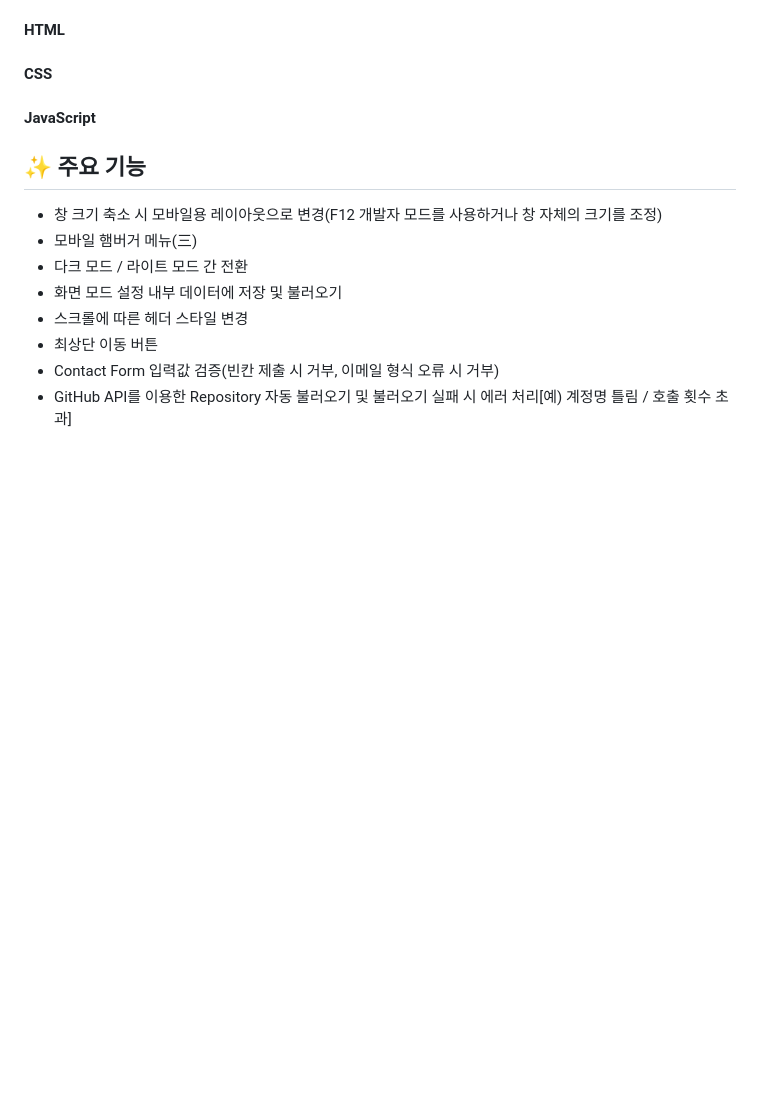
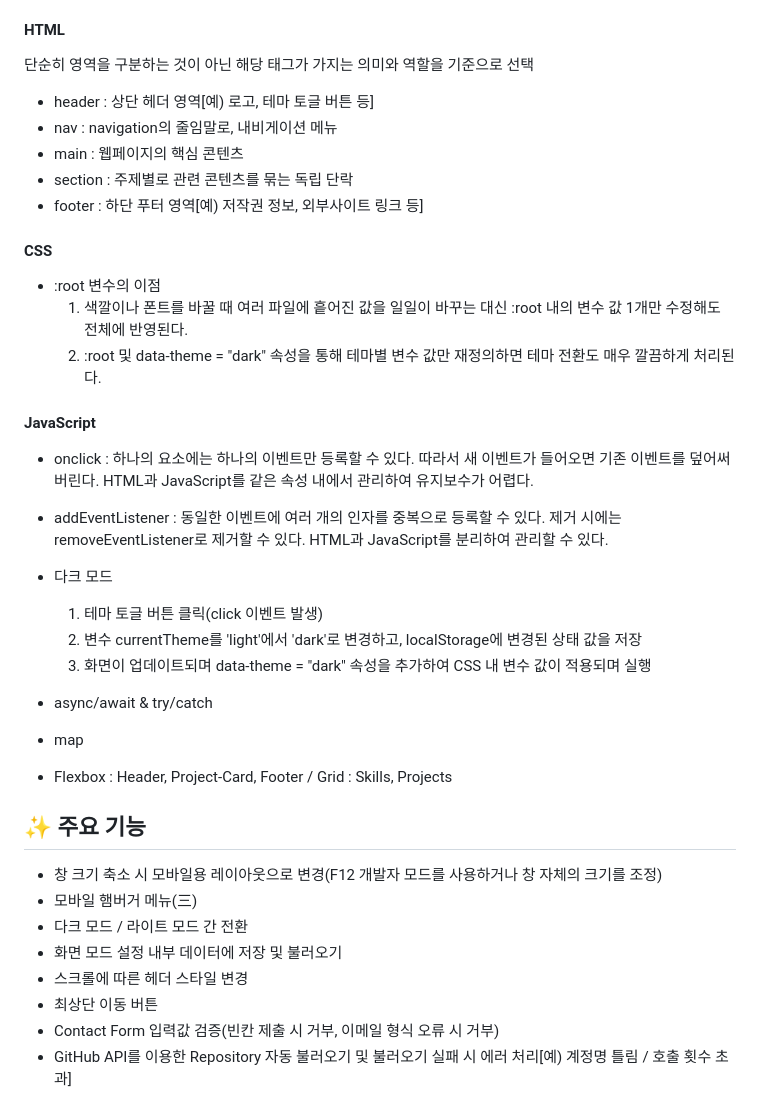
Before and after one commit to signup-forme/FirstPort, a Markdown page: README.md, the part around the change. Rendered like a GitHub page; blank space fills up the shorter version.

```diff
--- a/README.md
+++ b/README.md
@@ -26,12 +26,33 @@ https://signup-forme.github.io/FirstPort/
 
 #### HTML
 
+단순히 영역을 구분하는 것이 아닌 해당 태그가 가지는 의미와 역할을 기준으로 선택
+
+- header : 상단 헤더 영역[예) 로고, 테마 토글 버튼 등]
+- nav : navigation의 줄임말로, 내비게이션 메뉴
+- main : 웹페이지의 핵심 콘텐츠
+- section : 주제별로 관련 콘텐츠를 묶는 독립 단락
+- footer : 하단 푸터 영역[예) 저작권 정보, 외부사이트 링크 등]
 
 #### CSS
 
+- :root 변수의 이점
+  1) 색깔이나 폰트를 바꿀 때 여러 파일에 흩어진 값을 일일이 바꾸는 대신 :root 내의 변수 값 1개만 수정해도 전체에 반영된다.
+  2) :root 및 data-theme = "dark" 속성을 통해 테마별 변수 값만 재정의하면 테마 전환도 매우 깔끔하게 처리된다.
 
 #### JavaScript
 
+- onclick : 하나의 요소에는 하나의 이벤트만 등록할 수 있다. 따라서 새 이벤트가 들어오면 기존 이벤트를 덮어써버린다. HTML과 JavaScript를 같은 속성 내에서 관리하여 유지보수가 어렵다.
+- addEventListener : 동일한 이벤트에 여러 개의 인자를 중복으로 등록할 수 있다. 제거 시에는 removeEventListener로 제거할 수 있다. HTML과 JavaScript를 분리하여 관리할 수 있다.
+
+- 다크 모드
+  1) 테마 토글 버튼 클릭(click 이벤트 발생)
+  2) 변수 currentTheme를 'light'에서 'dark'로 변경하고, localStorage에 변경된 상태 값을 저장
+  3) 화면이 업데이트되며 data-theme = "dark" 속성을 추가하여 CSS 내 변수 값이 적용되며 실행
+
+- async/await & try/catch
+- map
+- Flexbox : Header, Project-Card, Footer / Grid : Skills, Projects
 
 ## ✨ 주요 기능
 
```
